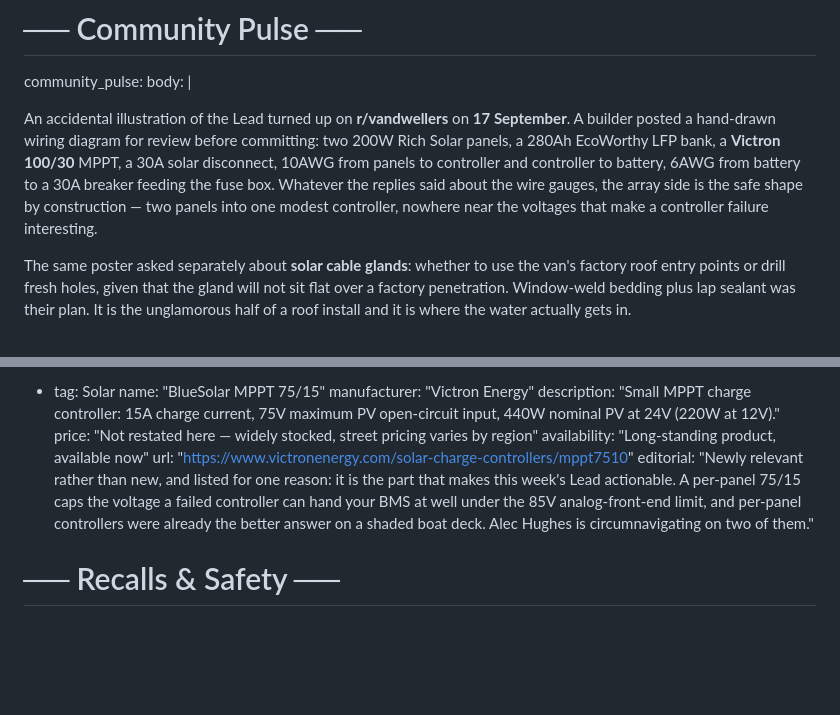
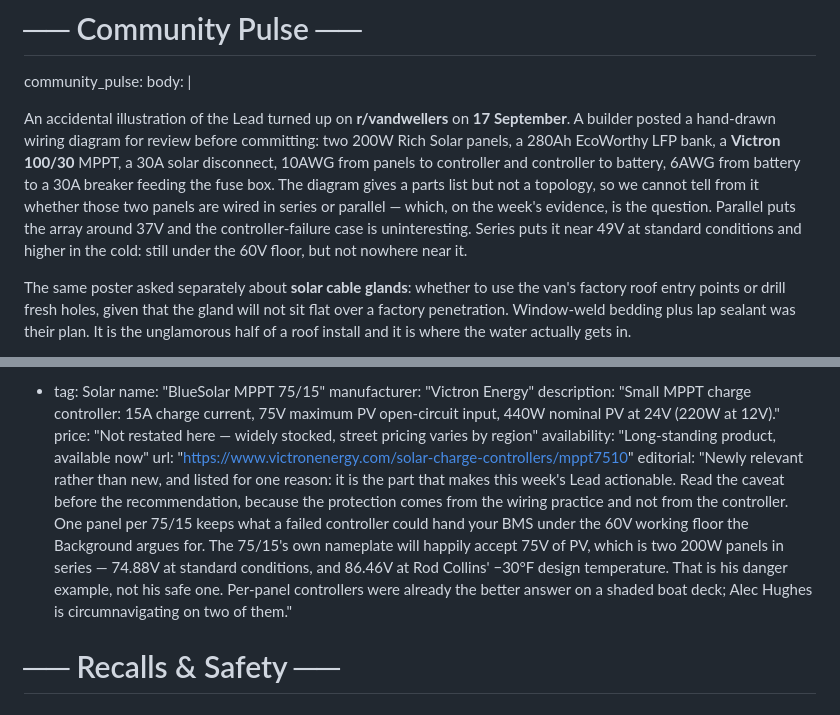
Before and after one commit to BlackMac/the-busbar, a Markdown page: src/editions/2026-09-21.md, 2 parts joined by grey strips. Rendered like a GitHub page; blank space fills up the shorter version.

```diff
--- a/src/editions/2026-09-21.md
+++ b/src/editions/2026-09-21.md
@@ -104,7 +104,7 @@ background:
 # ── Community Pulse ──
 community_pulse:
   body: |
-    <p>An accidental illustration of the Lead turned up on <strong>r/vandwellers</strong> on <strong>17 September</strong>. A builder posted a hand-drawn wiring diagram for review before committing: two 200W Rich Solar panels, a 280Ah EcoWorthy LFP bank, a <strong>Victron 100/30</strong> MPPT, a 30A solar disconnect, 10AWG from panels to controller and controller to battery, 6AWG from battery to a 30A breaker feeding the fuse box. Whatever the replies said about the wire gauges, the array side is the safe shape by construction — two panels into one modest controller, nowhere near the voltages that make a controller failure interesting.</p>
+    <p>An accidental illustration of the Lead turned up on <strong>r/vandwellers</strong> on <strong>17 September</strong>. A builder posted a hand-drawn wiring diagram for review before committing: two 200W Rich Solar panels, a 280Ah EcoWorthy LFP bank, a <strong>Victron 100/30</strong> MPPT, a 30A solar disconnect, 10AWG from panels to controller and controller to battery, 6AWG from battery to a 30A breaker feeding the fuse box. The diagram gives a parts list but not a topology, so we cannot tell from it whether those two panels are wired in series or parallel — which, on the week's evidence, is the question. Parallel puts the array around 37V and the controller-failure case is uninteresting. Series puts it near 49V at standard conditions and higher in the cold: still under the 60V floor, but not nowhere near it.</p>
     <p>The same poster asked separately about <strong>solar cable glands</strong>: whether to use the van's factory roof entry points or drill fresh holes, given that the gland will not sit flat over a factory penetration. Window-weld bedding plus lap sealant was their plan. It is the unglamorous half of a roof install and it is where the water actually gets in.</p>
     <p>A third thread is a familiar shape — a builder wanting <strong>7.2–10kWh</strong> of storage who has explicitly decided not to DIY the system, weighing a Pecron E3800LFP with expansion against Jackery and EcoFlow units, and worrying about output because they intend occasional EV top-ups. The all-in-one path keeps getting chosen for the reason it always is: not price, but not wanting to be the integrator.</p>
     <p>As always, we can read opening posts but not replies from this environment — treat these as questions asked, not answers reached.</p>
@@ -161,7 +161,7 @@ product_radar:
     price: "Not restated here — widely stocked, street pricing varies by region"
     availability: "Long-standing product, available now"
     url: "https://www.victronenergy.com/solar-charge-controllers/mppt7510"
-    editorial: "Newly relevant rather than new, and listed for one reason: it is the part that makes this week's Lead actionable. A per-panel 75/15 caps the voltage a failed controller can hand your BMS at well under the 85V analog-front-end limit, and per-panel controllers were already the better answer on a shaded boat deck. Alec Hughes is circumnavigating on two of them."
+    editorial: "Newly relevant rather than new, and listed for one reason: it is the part that makes this week's Lead actionable. Read the caveat before the recommendation, because the protection comes from the wiring practice and not from the controller. One panel per 75/15 keeps what a failed controller could hand your BMS under the 60V working floor the Background argues for. The 75/15's own nameplate will happily accept 75V of PV, which is two 200W panels in series — 74.88V at standard conditions, and 86.46V at Rod Collins' −30°F design temperature. That is his danger example, not his safe one. Per-panel controllers were already the better answer on a shaded boat deck; Alec Hughes is circumnavigating on two of them."
 
 # ── Recalls & Safety ──
 # Skipped this week — see run log. The NHTSA ODI open-data endpoint
```
Also changed, not shown: editions/run-logs/2026-09-21.md (+26 -1 lines).
